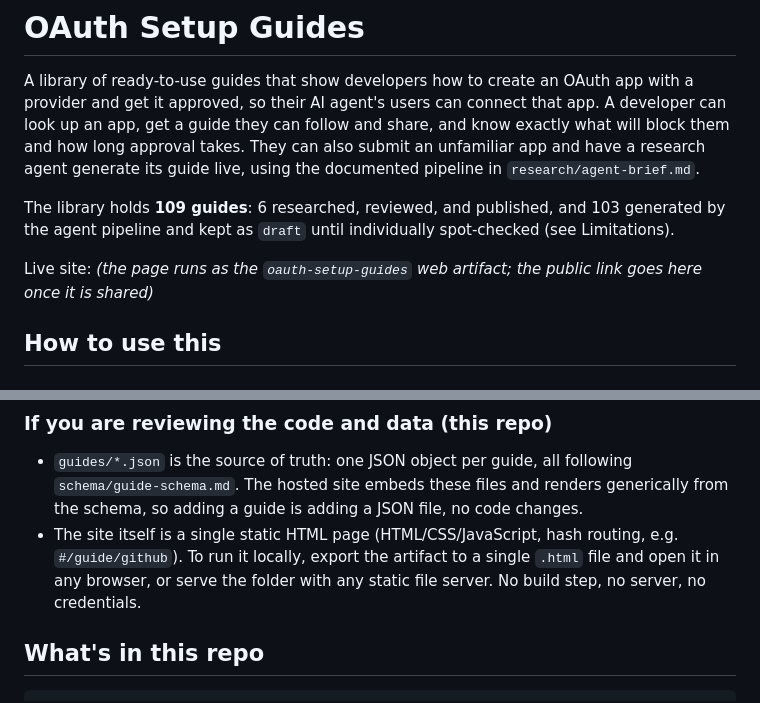
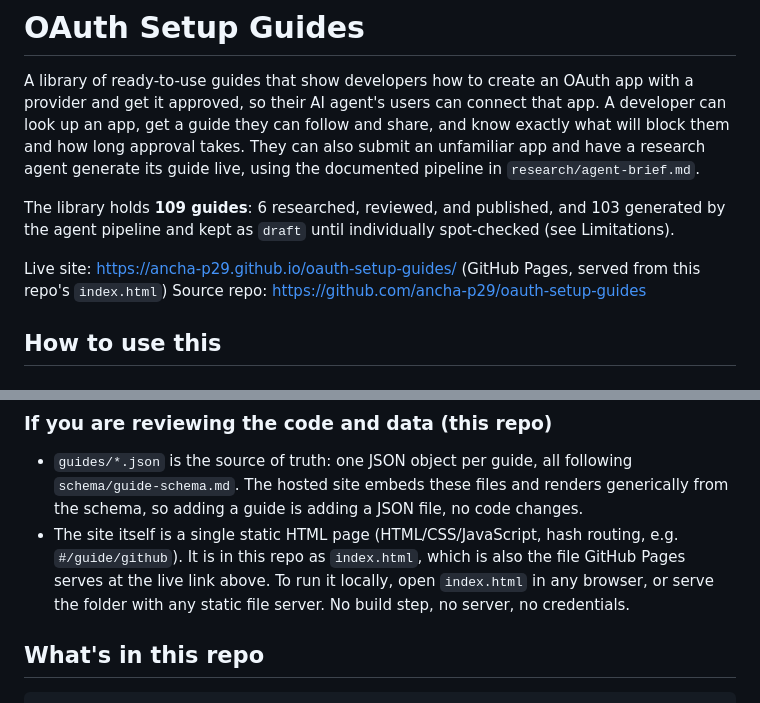
Before and after one commit to ancha-p29/oauth-setup-guides, a Markdown page: README.md, 2 parts joined by grey strips. Rendered like a GitHub page.

Commit message:
README: add live site and repo links

```diff
--- a/README.md
+++ b/README.md
@@ -11,8 +11,9 @@ The library holds **109 guides**: 6 researched, reviewed, and published, and
 103 generated by the agent pipeline and kept as `draft` until individually
 spot-checked (see Limitations).
 
-Live site: *(the page runs as the `oauth-setup-guides` web artifact; the
-public link goes here once it is shared)*
+Live site: https://ancha-p29.github.io/oauth-setup-guides/ (GitHub Pages,
+served from this repo's `index.html`)
+Source repo: https://github.com/ancha-p29/oauth-setup-guides
 
 ## How to use this
 
@@ -79,9 +80,10 @@ guides in this repo were produced:
   renders generically from the schema, so adding a guide is adding a JSON
   file, no code changes.
 - The site itself is a single static HTML page (HTML/CSS/JavaScript, hash
-  routing, e.g. `#/guide/github`). To run it locally, export the artifact to
-  a single `.html` file and open it in any browser, or serve the folder with
-  any static file server. No build step, no server, no credentials.
+  routing, e.g. `#/guide/github`). It is in this repo as `index.html`, which
+  is also the file GitHub Pages serves at the live link above. To run it
+  locally, open `index.html` in any browser, or serve the folder with any
+  static file server. No build step, no server, no credentials.
 
 ## What's in this repo
 
```
